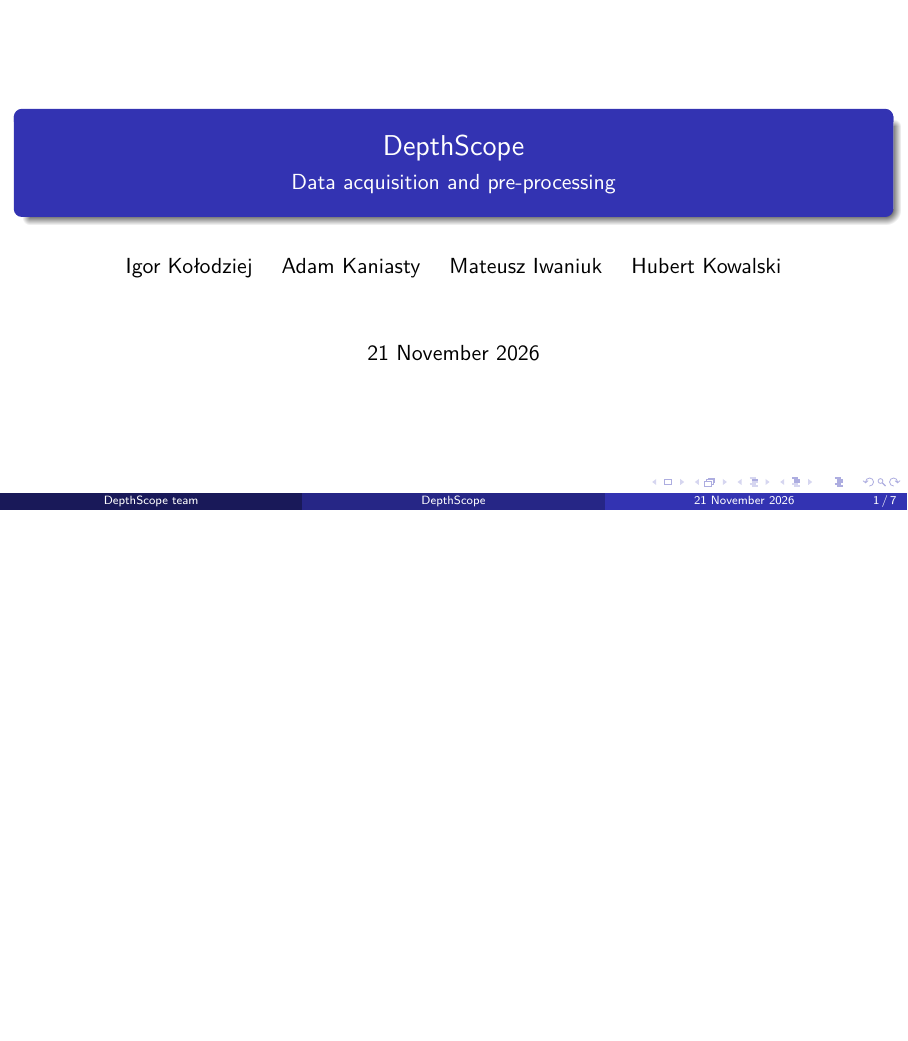
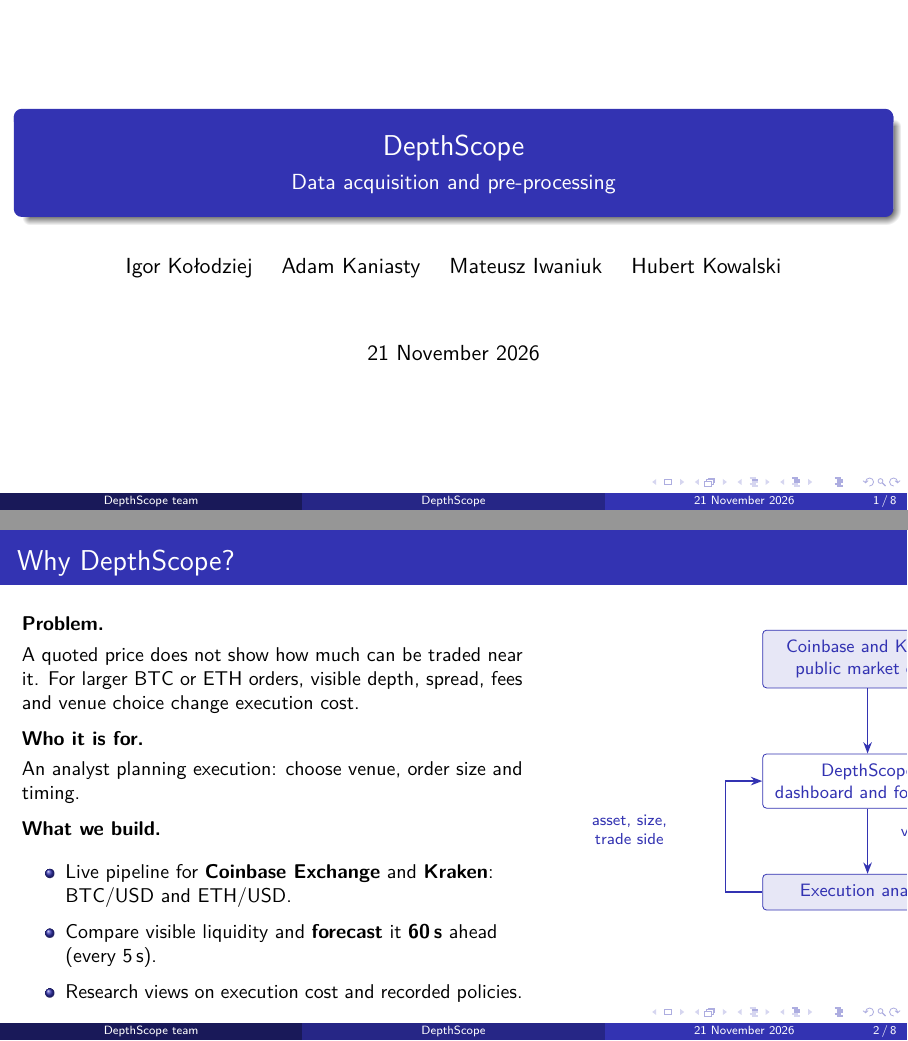
Before and after one commit to IgorKolodziej/depthscope, LaTeX slides (milestones/data/source/DepthScope_Presentation.tex): page 1 of 7 before the commit and pages 1 and 2 of 8 after it, the two joined at a grey line, the shorter picture padded with empty space. Compiled offline with pdfLaTeX.

Commit message:
Add Why DepthScope intro slide to data milestone presentation.

```diff
--- a/milestones/data/source/DepthScope_Presentation.tex
+++ b/milestones/data/source/DepthScope_Presentation.tex
@@ -16,6 +16,43 @@
 
 \begin{frame}
 \titlepage
+\end{frame}
+
+\begin{frame}{Why DepthScope?}
+\begin{columns}[T,onlytextwidth]
+\column{0.58\textwidth}
+\small
+\textbf{Problem.}\par\vspace{0.35em}
+A quoted price does not show how much can be traded near it. For larger BTC or ETH orders, visible depth, spread, fees and venue choice change execution cost.
+\medskip
+
+\textbf{Who it is for.}\par\vspace{0.35em}
+An analyst planning execution: choose venue, order size and timing.
+\medskip
+
+\textbf{What we build.}\par\vspace{0.35em}
+\begin{itemize}\setlength{\itemsep}{0.3em}
+\item Live pipeline for \textbf{Coinbase Exchange} and \textbf{Kraken}: BTC/USD and ETH/USD.
+\item Compare visible liquidity and \textbf{forecast} it \textbf{60\,s} ahead (every 5\,s).
+\item Research views on execution cost and recorded policies.
+\end{itemize}
+\column{0.40\textwidth}
+\centering
+\vspace{0.6em}
+\begin{tikzpicture}[
+  font=\footnotesize,
+  box/.style={draw,structure.fg,rounded corners=2pt,align=center,inner sep=5pt,text width=3.35cm},
+  arr/.style={-{Stealth[length=2mm]},structure.fg,line width=0.9pt},
+  lbl/.style={font=\scriptsize,align=center,text width=2.9cm}
+]
+  \node[box,fill=structure.fg!12] (ex) {Coinbase and Kraken\\public market data};
+  \node[box,below=1.15cm of ex] (ds) {DepthScope\\dashboard and forecasts};
+  \node[box,below=1.15cm of ds,fill=structure.fg!12] (an) {Execution analyst};
+  \draw[arr] (ex) -- (ds) node[midway,lbl,right=1mm] {WebSocket\\JSON feeds};
+  \draw[arr] (ds) -- (an) node[midway,lbl,right=1mm] {venue comparison\\and forecasts};
+  \draw[arr] (an.west) -- ++(-0.65,0) |- node[pos=0.28,lbl,left=1mm] {asset, size,\\trade side} (ds.west);
+\end{tikzpicture}
+\end{columns}
 \end{frame}
 
 \begin{frame}{Data sets and available fields}
```
Also changed, not shown: milestones/data/DepthScope_Presentation.pdf.
